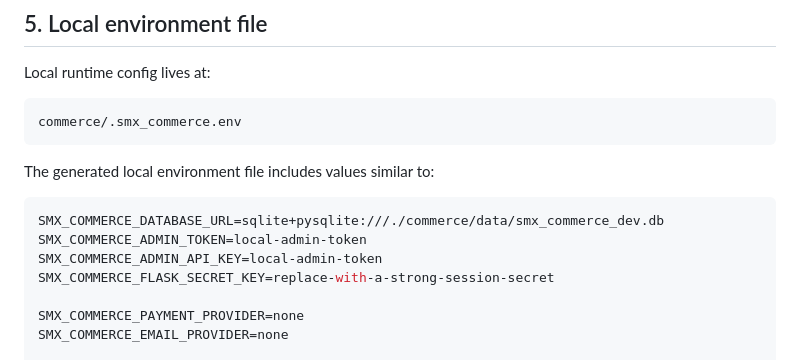
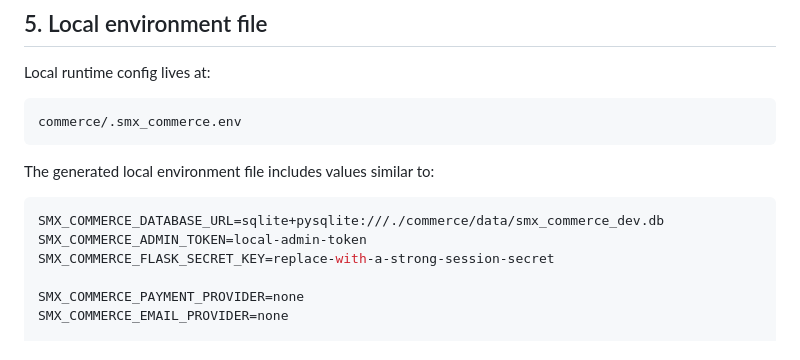
Before and after one commit to BobGanti/smx-commerce, a Markdown page: README.md, the part around the change. GitHub-like rendering.

Commit message:
Remove duplicate SMX_COMMERCE_ADMIN_API_KEY from README
Removed duplicate SMX_COMMERCE_ADMIN_API_KEY entry.

````diff
--- a/README.md
+++ b/README.md
@@ -158,7 +158,6 @@ The generated local environment file includes values similar to:
 ```env
 SMX_COMMERCE_DATABASE_URL=sqlite+pysqlite:///./commerce/data/smx_commerce_dev.db
 SMX_COMMERCE_ADMIN_TOKEN=local-admin-token
-SMX_COMMERCE_ADMIN_API_KEY=local-admin-token
 SMX_COMMERCE_FLASK_SECRET_KEY=replace-with-a-strong-session-secret
 
 SMX_COMMERCE_PAYMENT_PROVIDER=none
````
